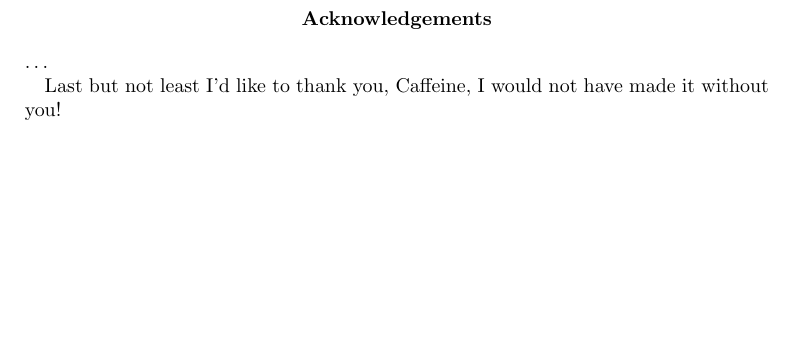
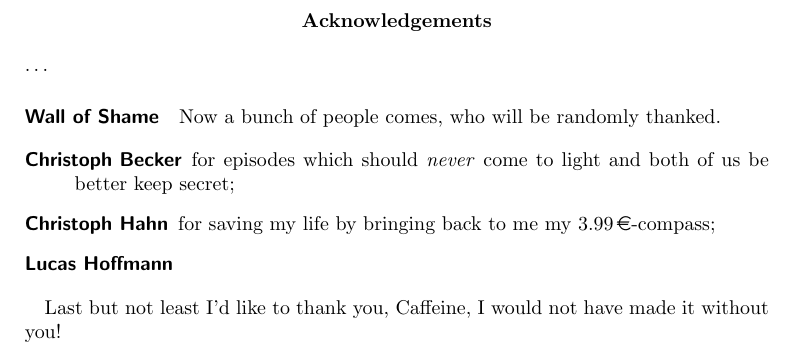
Before and after one commit to pdigiglio/MasterThesis, a LaTeX thesis (thesis/main.tex, which reads thesis/frontmatter/acknowledgements.tex): part of page 7 of 17, cut so that both start at the same text, the shorter picture padded with empty space. Compiled offline with pdfLaTeX; a LaTeX package or settings file that is missing is left out.

Commit message:
start thanking rand() people

```diff
--- a/thesis/frontmatter/acknowledgements.tex
+++ b/thesis/frontmatter/acknowledgements.tex
@@ -6,6 +6,17 @@
 \begin{acknowledgements}
 \dots{}
 
+\paragraph{Wall of Shame}
+Now a bunch of people comes, who will be randomly thanked.
+
+\begin{description}
+	\item[Christoph Becker] for episodes which should \emph{never} come to light and both of us be better keep secret;
+	\item[Christoph Hahn] for saving my life by bringing back to me my \SI{3.99}{\EUR}-compass;
+	\item[Lucas Hoffmann]
+\end{description}
+
+
+
 Last but not least I'd like to thank you, Caffeine, I would not have made it without you!
 
 \input{fig/caffeine}
```
